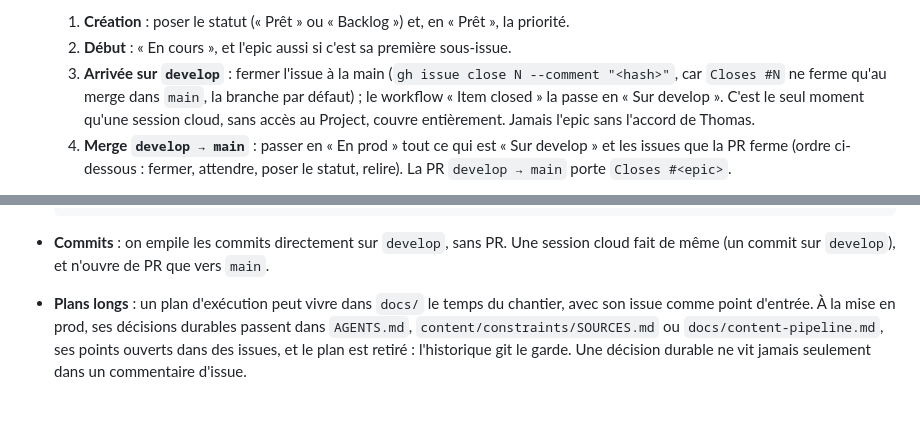
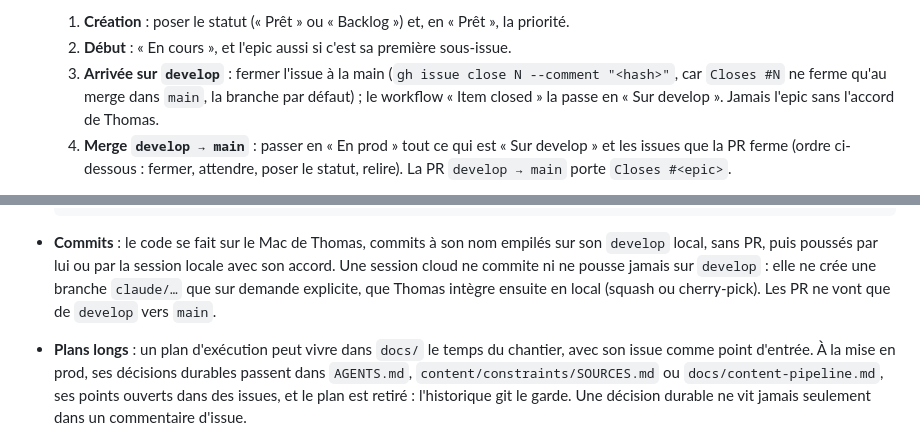
Before and after one commit to Tomspace900/geodoku, a Markdown page: AGENTS.md, 2 parts joined by grey strips. GitHub-like rendering; blank space fills up the shorter version.

Commit message:
[DOC] Workflow git : le code passe par le develop local, jamais par le cloud

````diff
--- a/AGENTS.md
+++ b/AGENTS.md
@@ -393,8 +393,7 @@ trivial peut s'en passer.
   2. **Début** : « En cours », et l'epic aussi si c'est sa première sous-issue.
   3. **Arrivée sur `develop`** : fermer l'issue à la main (`gh issue close N --comment
      "<hash>"`, car `Closes #N` ne ferme qu'au merge dans `main`, la branche par
-     défaut) ; le workflow « Item closed » la passe en « Sur develop ». C'est le seul
-     moment qu'une session cloud, sans accès au Project, couvre entièrement. Jamais
+     défaut) ; le workflow « Item closed » la passe en « Sur develop ». Jamais
      l'epic sans l'accord de Thomas.
   4. **Merge `develop → main`** : passer en « En prod » tout ce qui est « Sur develop »
      et les issues que la PR ferme (ordre ci-dessous : fermer, attendre, poser le
@@ -429,8 +428,11 @@ trivial peut s'en passer.
     --field-id PVTSSF_lAHOBW96fc4BmVUKzhk-x9g --single-select-option-id 47fc9ee4
   ```
 
-- **Commits** : on empile les commits directement sur `develop`, sans PR. Une session
-  cloud fait de même (un commit sur `develop`), et n'ouvre de PR que vers `main`.
+- **Commits** : le code se fait sur le Mac de Thomas, commits à son nom empilés sur
+  son `develop` local, sans PR, puis poussés par lui ou par la session locale avec son
+  accord. Une session cloud ne commite ni ne pousse jamais sur `develop` : elle ne crée
+  une branche `claude/…` que sur demande explicite, que Thomas intègre ensuite en local
+  (squash ou cherry-pick). Les PR ne vont que de `develop` vers `main`.
 - **Plans longs** : un plan d'exécution peut vivre dans `docs/` le temps du chantier,
   avec son issue comme point d'entrée. À la mise en prod, ses décisions durables
   passent dans `AGENTS.md`, `content/constraints/SOURCES.md` ou
````
